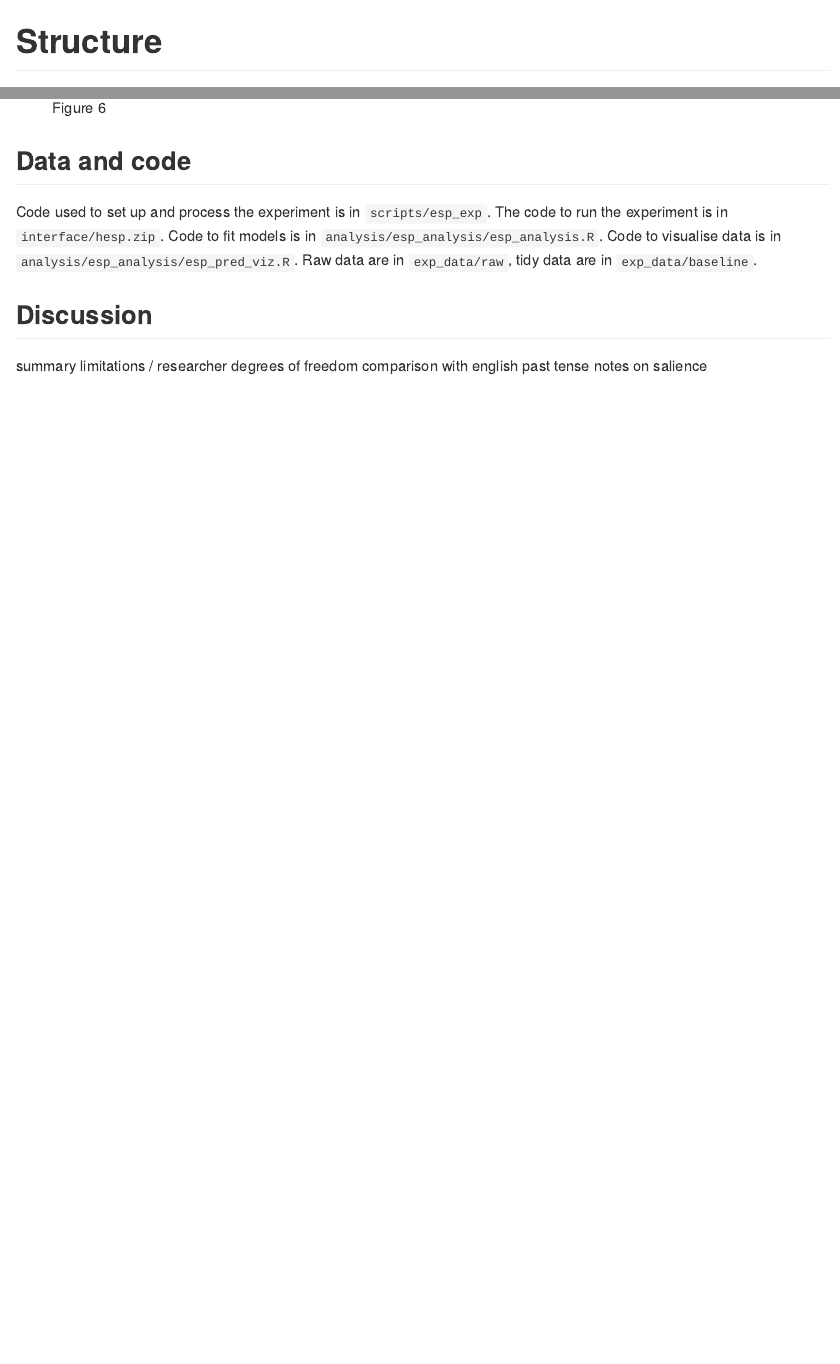
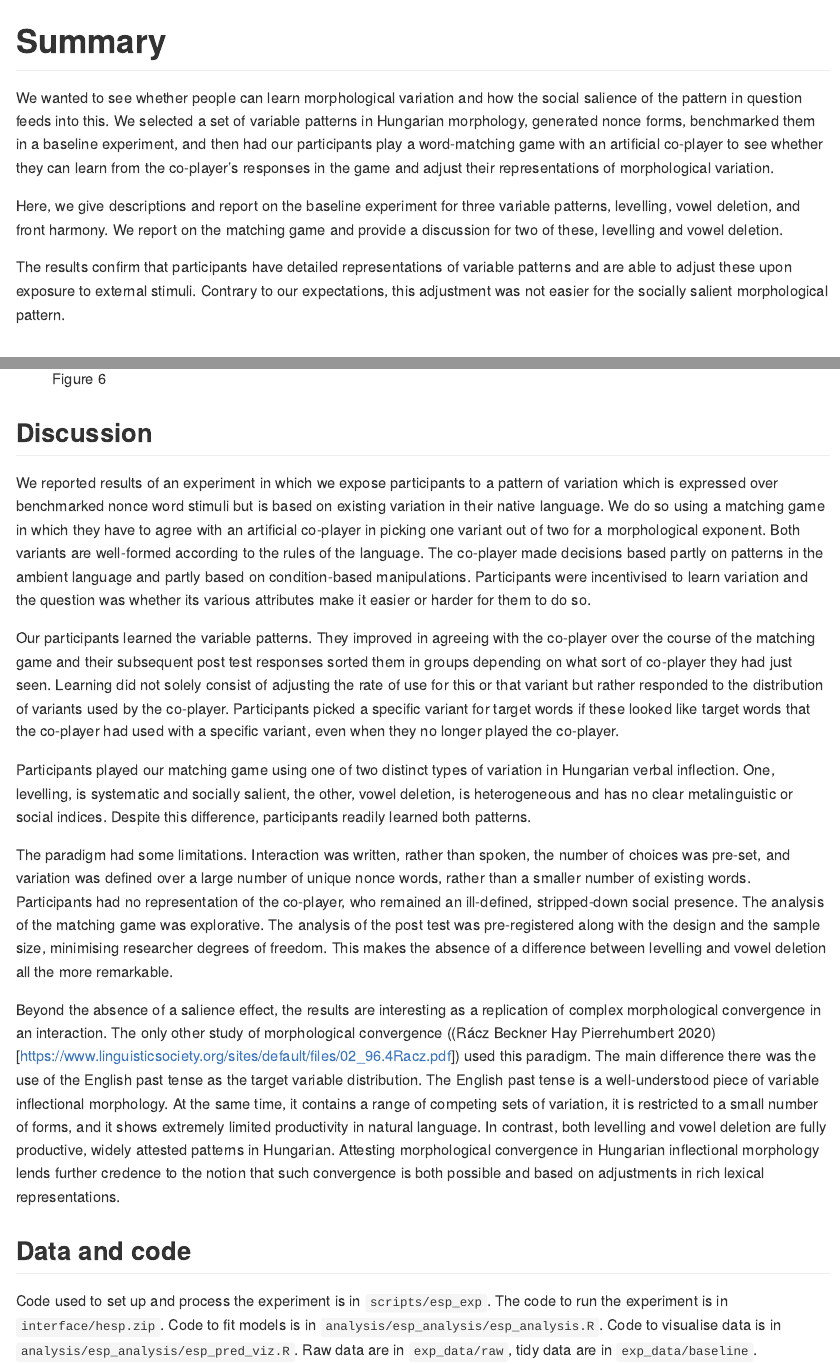
Before and after one commit to petyaracz/Racz2024, an R Markdown document (Readme.Rmd): the page in a window 1100 px wide, from 190 px down, and a second part further down, joined at a grey line. The pictures show the output file Readme.md that the author committed with the source, drawn offline in the style of GitHub.

Commit message:
done w/ readme

````diff
--- a/Readme.Rmd
+++ b/Readme.Rmd
@@ -30,6 +29,14 @@ d %<>% filter(variation %in% c('lakok/lakom','cselekszenek/cselekednek'))
 allduf %<>% filter(variation %in% c('lakok/lakom','cselekszenek/cselekednek'))
 alldf %<>% filter(variation %in% c('lakok/lakom','cselekszenek/cselekednek'))
 ```
+
+# Summary
+
+We wanted to see whether people can learn morphological variation and how the social salience of the pattern in question feeds into this. We selected a set of variable patterns in Hungarian morphology, generated nonce forms, benchmarked them in a baseline experiment, and then had our participants play a word-matching game with an artificial co-player to see whether they can learn from the co-player's responses in the game and adjust their representations of morphological variation.
+
+Here, we give descriptions and report on the baseline experiment for three variable patterns, levelling, vowel deletion, and front harmony. We report on the matching game and provide a discussion for two of these, levelling and vowel deletion.
+
+The results confirm that participants have detailed representations of variable patterns and are able to adjust these upon exposure to external stimuli. Contrary to our expectations, this adjustment was not easier for the socially salient morphological pattern.
 
 # Structure
 
@@ -452,13 +459,18 @@ Figure 6 shows the correlation of baseline log odds with predicted mean rate of
 
 ![Figure 6](analysis/esp_analysis/preds/pred6.png)
 
+## Discussion
+
+We reported results of an experiment in which we expose participants to a pattern of variation which is expressed over benchmarked nonce word stimuli but is based on existing variation in their native language. We do so using a matching game in which they have to agree with an artificial co-player in picking one variant out of two for a morphological exponent. Both variants are well-formed according to the rules of the language. The co-player made decisions based partly on patterns in the ambient language and partly based on condition-based manipulations. Participants were incentivised to learn variation and the question was whether its various attributes make it easier or harder for them to do so.
+
+Our participants learned the variable patterns. They improved in agreeing with the co-player over the course of the matching game and their subsequent post test responses sorted them in groups depending on what sort of co-player they had just seen. Learning did not solely consist of adjusting the rate of use for this or that variant but rather responded to the distribution of variants used by the co-player. Participants picked a specific variant for target words if these looked like target words that the co-player had used with a specific variant, even when they no longer played the co-player.
+
+Participants played our matching game using one of two distinct types of variation in Hungarian verbal inflection. One, levelling, is systematic and socially salient, the other, vowel deletion, is heterogeneous and has no clear metalinguistic or social indices. Despite this difference, participants readily learned both patterns.
+
+The paradigm had some limitations. Interaction was written, rather than spoken, the number of choices was pre-set, and variation was defined over a large number of unique nonce words, rather than a smaller number of existing words. Participants had no representation of the co-player, who remained an ill-defined, stripped-down social presence. The analysis of the matching game was explorative. The analysis of the post test was pre-registered along with the design and the sample size, minimising researcher degrees of freedom. This makes the absence of a difference between levelling and vowel deletion all the more remarkable.
+
+Beyond the absence of a salience effect, the results are interesting as a replication of complex morphological convergence in an interaction. The only other study of morphological convergence ((Rácz Beckner Hay Pierrehumbert 2020)[https://www.linguisticsociety.org/sites/default/files/02_96.4Racz.pdf]) used this paradigm. The main difference there was the use of the English past tense as the target variable distribution. The English past tense is a well-understood piece of variable inflectional morphology. At the same time, it contains a range of competing sets of variation, it is restricted to a small number of forms, and it shows extremely limited productivity in natural language. In contrast, both levelling and vowel deletion are fully productive, widely attested patterns in Hungarian. Attesting morphological convergence in Hungarian inflectional morphology lends further credence to the notion that such convergence is both possible and based on adjustments in rich lexical representations.
+
 ## Data and code
 
 Code used to set up and process the experiment is in `scripts/esp_exp`. The code to run the experiment is in `interface/hesp.zip`. Code to fit models is in `analysis/esp_analysis/esp_analysis.R`. Code to visualise data is in `analysis/esp_analysis/esp_pred_viz.R`. Raw data are in `exp_data/raw`, tidy data are in `exp_data/baseline`.
-
-## Discussion
-
-summary
-limitations / researcher degrees of freedom
-comparison with english past tense
-notes on salience
````
Also changed, not shown: Readme.md, Readme.Rmd (1 more changed lines), 1 other file.
